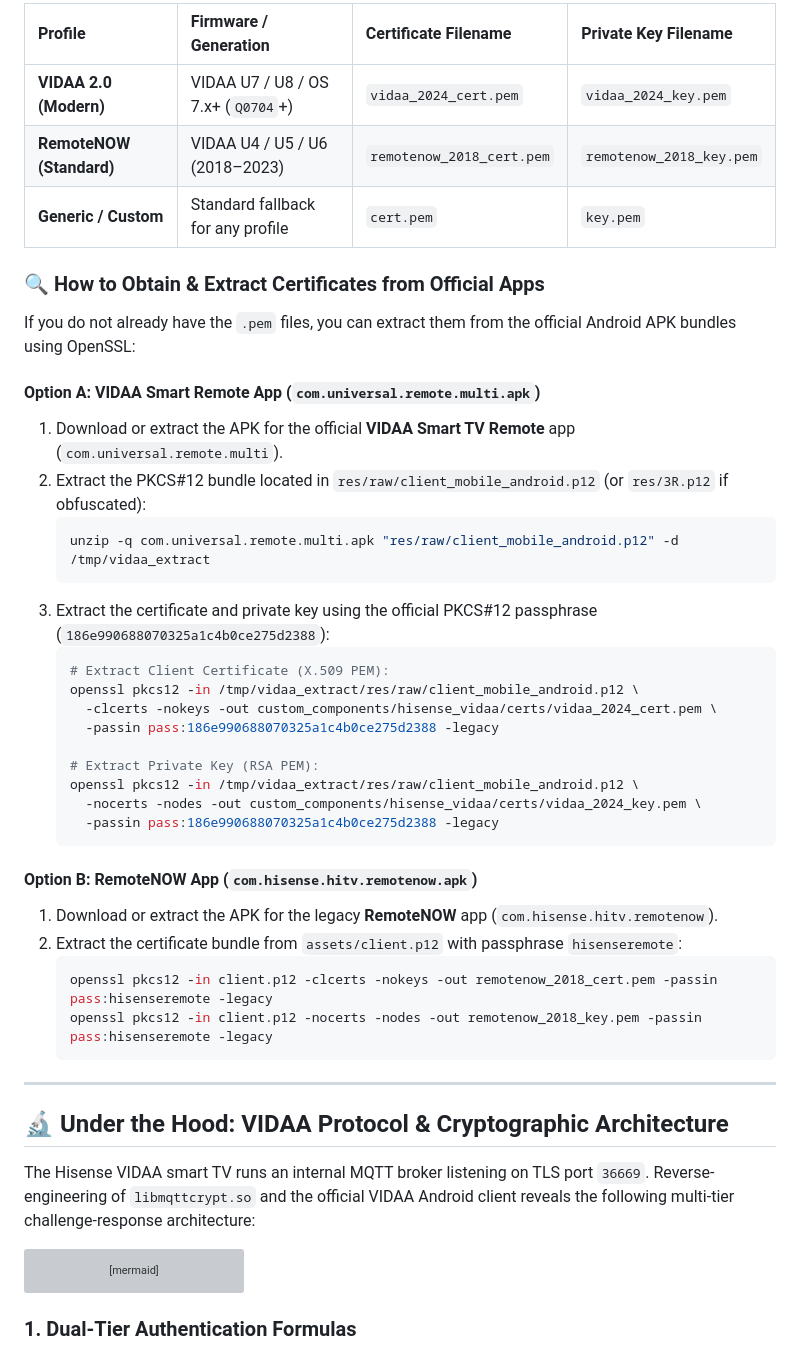
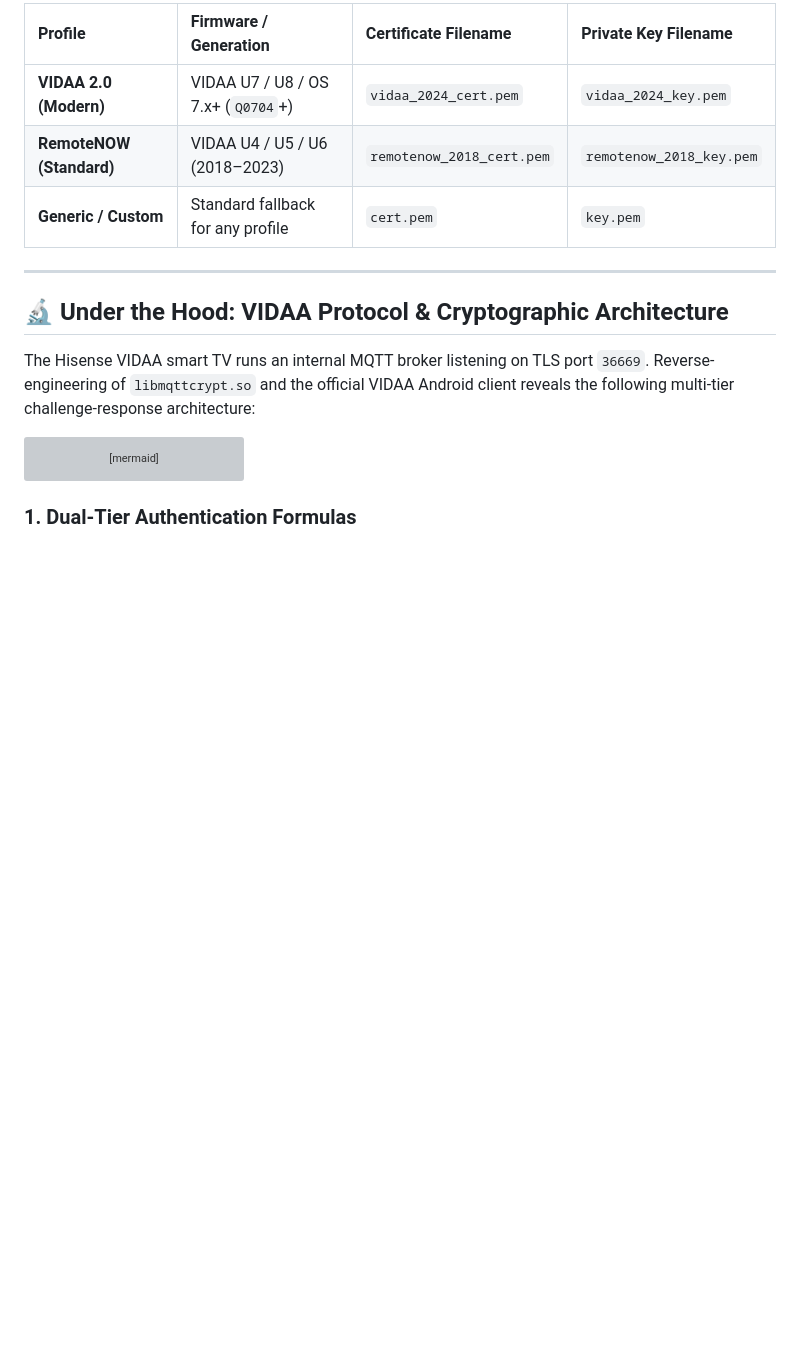
Before and after one commit to stevene1919/hisense_vidaa, a Markdown page: README.md, the part around the change. Drawn GitHub-style; blank space fills up the shorter version; grey boxes are pictures that could not be loaded.

Commit message:
docs(readme): remove certificate extraction instructions from documentation

````diff
--- a/README.md
+++ b/README.md
@@ -77,37 +77,6 @@ VIDAA OS requires a client SSL certificate and private key to communicate with p
 | **VIDAA 2.0 (Modern)** | VIDAA U7 / U8 / OS 7.x+ (`Q0704`+) | `vidaa_2024_cert.pem` | `vidaa_2024_key.pem` |
 | **RemoteNOW (Standard)** | VIDAA U4 / U5 / U6 (2018–2023) | `remotenow_2018_cert.pem` | `remotenow_2018_key.pem` |
 | **Generic / Custom** | Standard fallback for any profile | `cert.pem` | `key.pem` |
-
-### 🔍 How to Obtain & Extract Certificates from Official Apps
-
-If you do not already have the `.pem` files, you can extract them from the official Android APK bundles using OpenSSL:
-
-#### Option A: VIDAA Smart Remote App (`com.universal.remote.multi.apk`)
-1. Download or extract the APK for the official **VIDAA Smart TV Remote** app (`com.universal.remote.multi`).
-2. Extract the PKCS#12 bundle located in `res/raw/client_mobile_android.p12` (or `res/3R.p12` if obfuscated):
-   ```bash
-   unzip -q com.universal.remote.multi.apk "res/raw/client_mobile_android.p12" -d /tmp/vidaa_extract
-   ```
-3. Extract the certificate and private key using the official PKCS#12 passphrase (`186e990688070325a1c4b0ce275d2388`):
-   ```bash
-   # Extract Client Certificate (X.509 PEM):
-   openssl pkcs12 -in /tmp/vidaa_extract/res/raw/client_mobile_android.p12 \
-     -clcerts -nokeys -out custom_components/hisense_vidaa/certs/vidaa_2024_cert.pem \
-     -passin pass:186e990688070325a1c4b0ce275d2388 -legacy
-
-   # Extract Private Key (RSA PEM):
-   openssl pkcs12 -in /tmp/vidaa_extract/res/raw/client_mobile_android.p12 \
-     -nocerts -nodes -out custom_components/hisense_vidaa/certs/vidaa_2024_key.pem \
-     -passin pass:186e990688070325a1c4b0ce275d2388 -legacy
-   ```
-
-#### Option B: RemoteNOW App (`com.hisense.hitv.remotenow.apk`)
-1. Download or extract the APK for the legacy **RemoteNOW** app (`com.hisense.hitv.remotenow`).
-2. Extract the certificate bundle from `assets/client.p12` with passphrase `hisenseremote`:
-   ```bash
-   openssl pkcs12 -in client.p12 -clcerts -nokeys -out remotenow_2018_cert.pem -passin pass:hisenseremote -legacy
-   openssl pkcs12 -in client.p12 -nocerts -nodes -out remotenow_2018_key.pem -passin pass:hisenseremote -legacy
-   ```
 
 ---
 
````
Also changed, not shown: CHANGELOG.md (+0 -1 lines).
